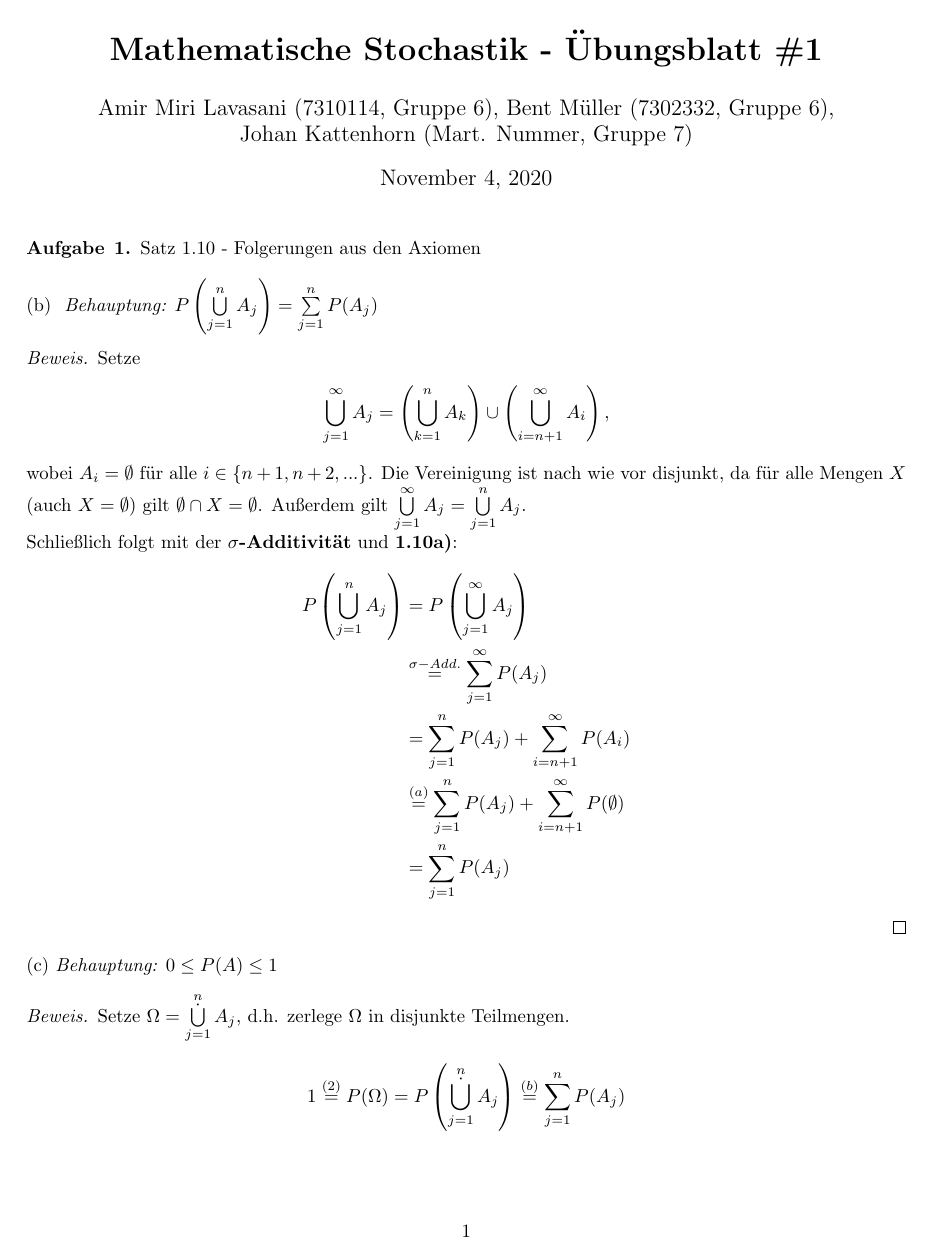
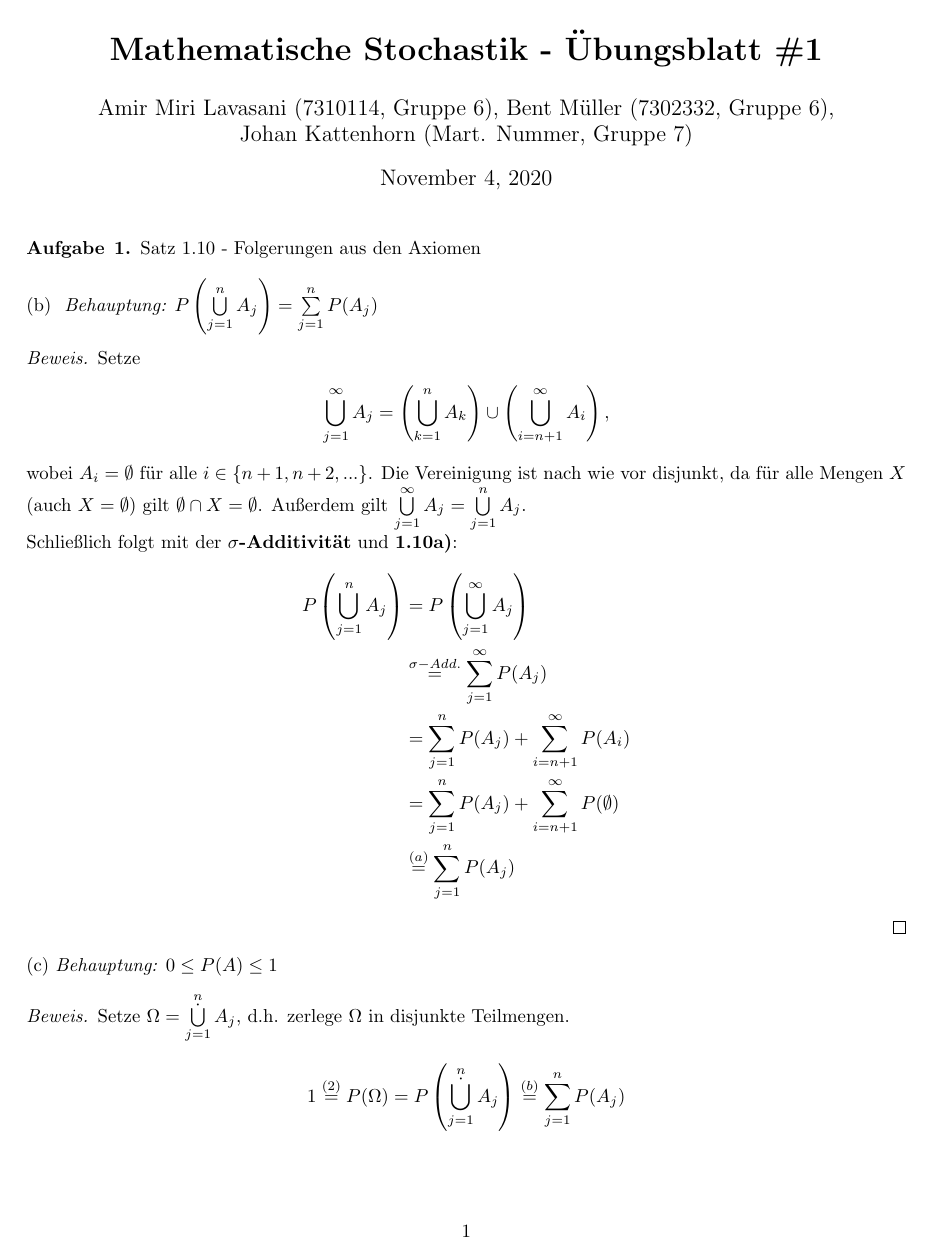
Before and after one commit to data-stepper/latex-university-shit, a LaTeX document (Übungsblatt 1/Aufgabe 1/Stochastik - ÜB1 - A1.tex): page 1 of 2. Compiled offline with pdfLaTeX.

Commit message:
asjkdnaisd

```diff
--- a/Übungsblatt 1/Aufgabe 1/Stochastik - ÜB_Template.tex
+++ b/Übungsblatt 1/Aufgabe 1/Stochastik - ÜB1 - A1.tex
@@ -37,8 +37,8 @@ Schließlich folgt mit der \textbf{$\sigma$-Additivität} und \textbf{1.10a)}:
     P\left( \bigcup\limits_{j=1}^{n} A_j \right) &= P\left( \bigcup\limits_{j=1}^{\infty} A_j \right) \\
                                                  &\stackrel{\sigma-Add.}{=} \sum\limits_{j=1}^{\infty} P(A_j) \\
                                                  &= \sum\limits_{j=1}^{n} P(A_j) + \sum\limits_{i=n+1}^{\infty} P(A_i) \\
-                                                 &\stackrel{(a)}{=} \sum\limits_{j=1}^{n} P(A_j) + \sum\limits_{i=n+1}^{\infty} P(\emptyset) \\
-                                                 &= \sum\limits_{j=1}^{n} P(A_j)
+                                                 &= \sum\limits_{j=1}^{n} P(A_j) + \sum\limits_{i=n+1}^{\infty} P(\emptyset) \\
+                                                 &\stackrel{(a)}{=} \sum\limits_{j=1}^{n} P(A_j)
 \end{align*}
 
 \end{proof}
```
Also changed, not shown: Übungsblatt 1/Aufgabe 1/Stochastik - ÜB1 - A1.pdf (added), Übungsblatt 1/Aufgabe 1/Stochastik - ÜB_Template.pdf (deleted), 3 other files.
